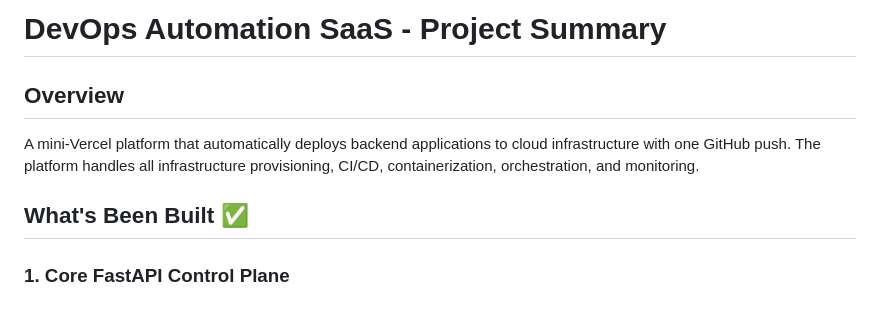
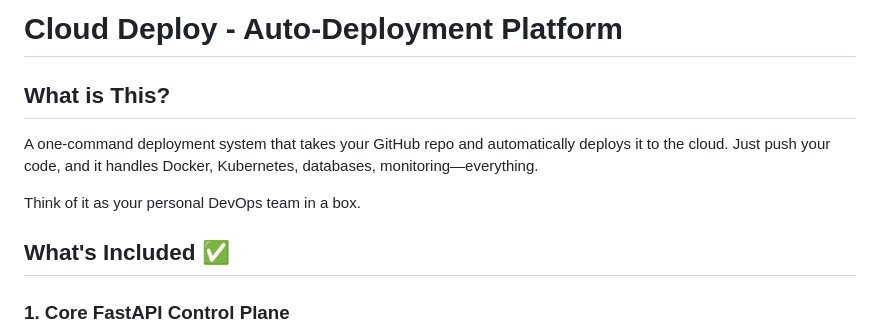
Before and after one commit to araaman123/cloud_deploy_app, a Markdown page: PROJECT_SUMMARY.md, the part around one of its changes. GitHub-like rendering; blank space fills up the shorter version.

```diff
--- a/PROJECT_SUMMARY.md
+++ b/PROJECT_SUMMARY.md
@@ -1,10 +1,12 @@
-# DevOps Automation SaaS - Project Summary
+# Cloud Deploy - Auto-Deployment Platform
 
-## Overview
+## What is This?
 
-A mini-Vercel platform that automatically deploys backend applications to cloud infrastructure with one GitHub push. The platform handles all infrastructure provisioning, CI/CD, containerization, orchestration, and monitoring.
+A one-command deployment system that takes your GitHub repo and automatically deploys it to the cloud. Just push your code, and it handles Docker, Kubernetes, databases, monitoring—everything.
 
-## What's Been Built ✅
+Think of it as your personal DevOps team in a box.
+
+## What's Included ✅
 
 ### 1. Core FastAPI Control Plane
 - ✅ Main application with lifespan management
```
Also changed, not shown: other parts of PROJECT_SUMMARY.md (+21 -54 lines).
